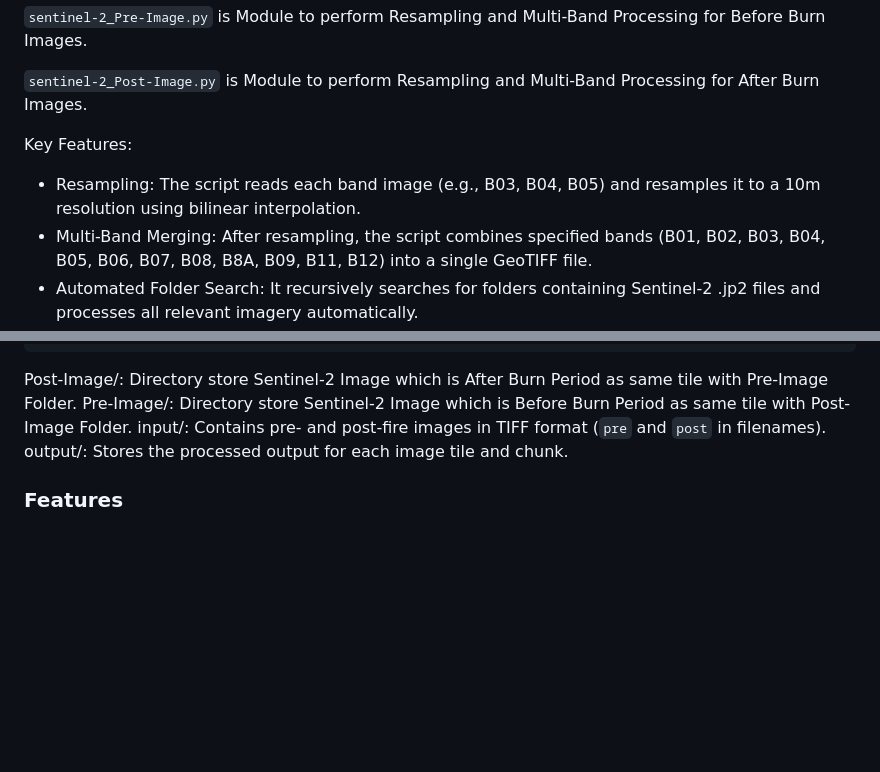
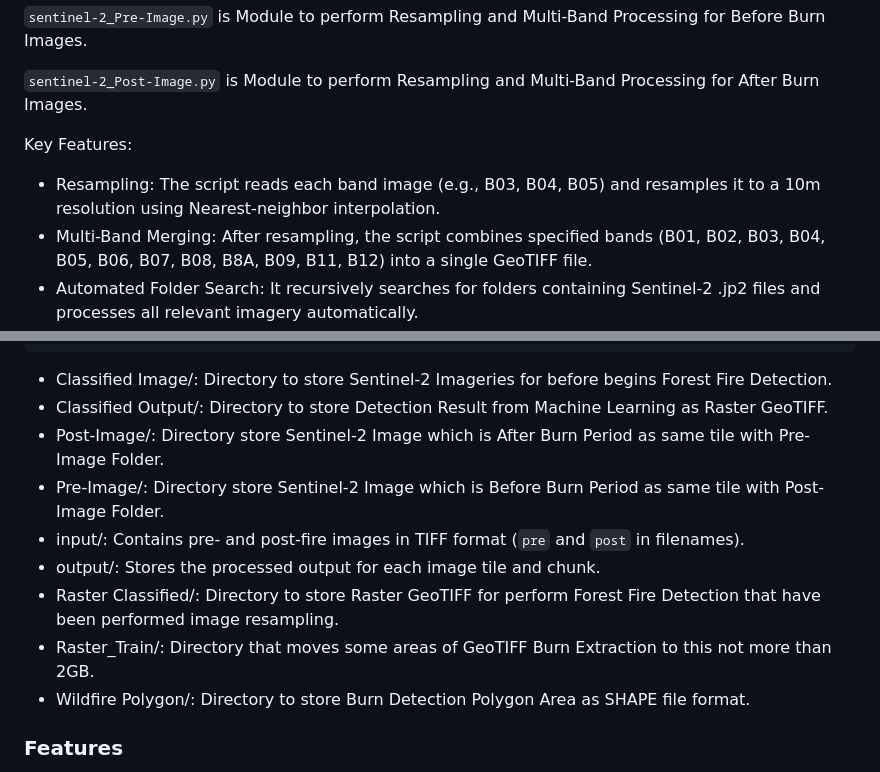
Before and after one commit to GarterPoom/GISTDA-Wildfire-Extraction, a Markdown page: README.md, 2 parts joined by grey strips. GitHub-like rendering; blank space fills up the shorter version.

````diff
--- a/README.md
+++ b/README.md
@@ -63,7 +63,7 @@ This Python script processes Sentinel-2 imagery by resampling multiple spectral
 ```sentinel-2_Post-Image.py``` is Module to perform Resampling and Multi-Band Processing for After Burn Images.
 
 Key Features:
-- Resampling: The script reads each band image (e.g., B03, B04, B05) and resamples it to a 10m resolution using bilinear interpolation.
+- Resampling: The script reads each band image (e.g., B03, B04, B05) and resamples it to a 10m resolution using Nearest-neighbor interpolation.
 - Multi-Band Merging: After resampling, the script combines specified bands (B01, B02, B03, B04, B05, B06, B07, B08, B8A, B09, B11, B12) into a single GeoTIFF file.
 - Automated Folder Search: It recursively searches for folders containing Sentinel-2 .jp2 files and processes all relevant imagery automatically.
 - Temporary Files Cleanup: Resampled files are stored temporarily and removed after processing to minimize storage usage.
@@ -96,11 +96,15 @@ GISTDA_BURN EXTRACT
      |_Raster_Train
      |_Wildfire Polygon
 ```
-
-Post-Image/: Directory store Sentinel-2 Image which is After Burn Period as same tile with Pre-Image Folder.
-Pre-Image/: Directory store Sentinel-2 Image which is Before Burn Period as same tile with Post-Image Folder.
-input/: Contains pre- and post-fire images in TIFF format (```pre``` and ```post``` in filenames).
-output/: Stores the processed output for each image tile and chunk.
+- Classified Image/: Directory to store Sentinel-2 Imageries for before begins Forest Fire Detection.
+- Classified Output/: Directory to store Detection Result from Machine Learning as Raster GeoTIFF.
+- Post-Image/: Directory store Sentinel-2 Image which is After Burn Period as same tile with Pre-Image Folder.
+- Pre-Image/: Directory store Sentinel-2 Image which is Before Burn Period as same tile with Post-Image Folder.
+- input/: Contains pre- and post-fire images in TIFF format (```pre``` and ```post``` in filenames).
+- output/: Stores the processed output for each image tile and chunk.
+- Raster Classified/: Directory to store Raster GeoTIFF for perform Forest Fire Detection that have been performed image resampling.
+- Raster_Train/: Directory that moves some areas of GeoTIFF Burn Extraction to this not more than 2GB.
+- Wildfire Polygon/: Directory to store Burn Detection Polygon Area as SHAPE file format.
 
 ### Features
 - Chunked Processing: Handles large images in smaller chunks, reducing memory usage.
````
Also changed, not shown: other parts of README.md (+19 -19 lines).
